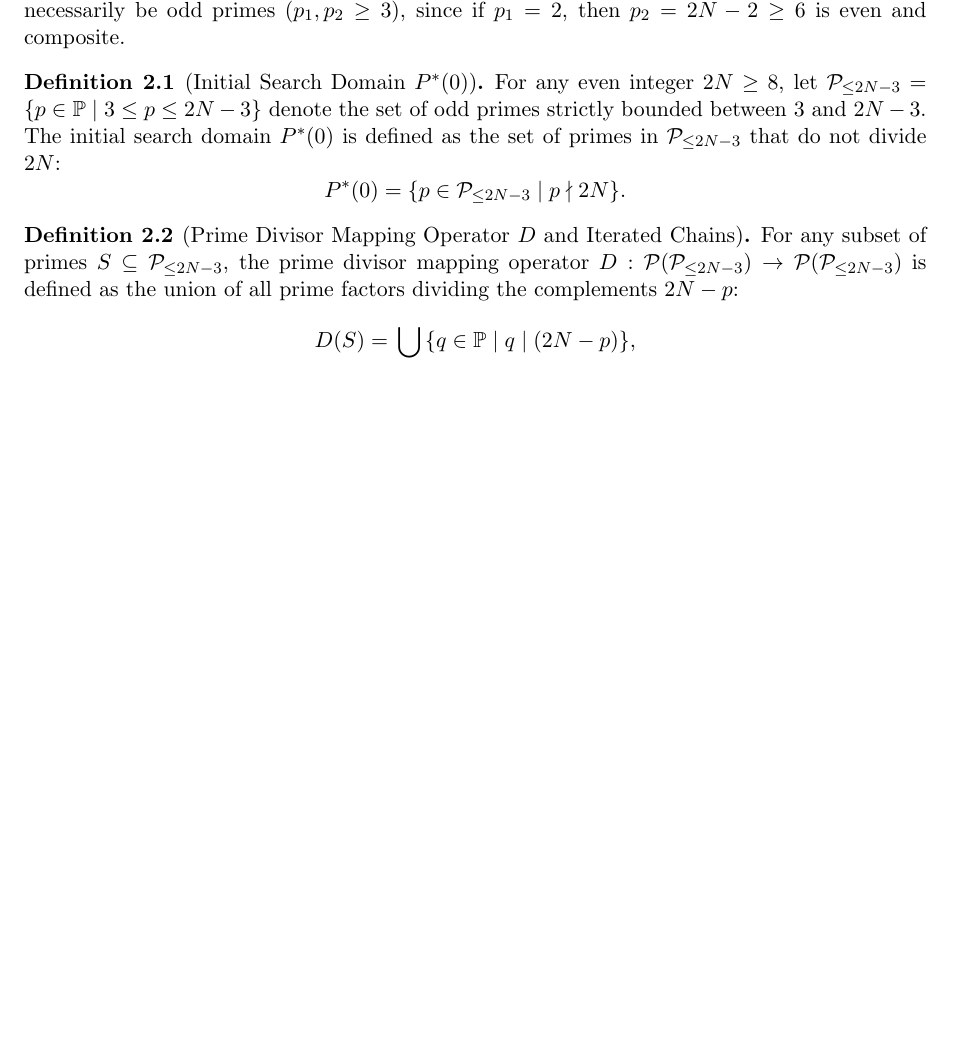
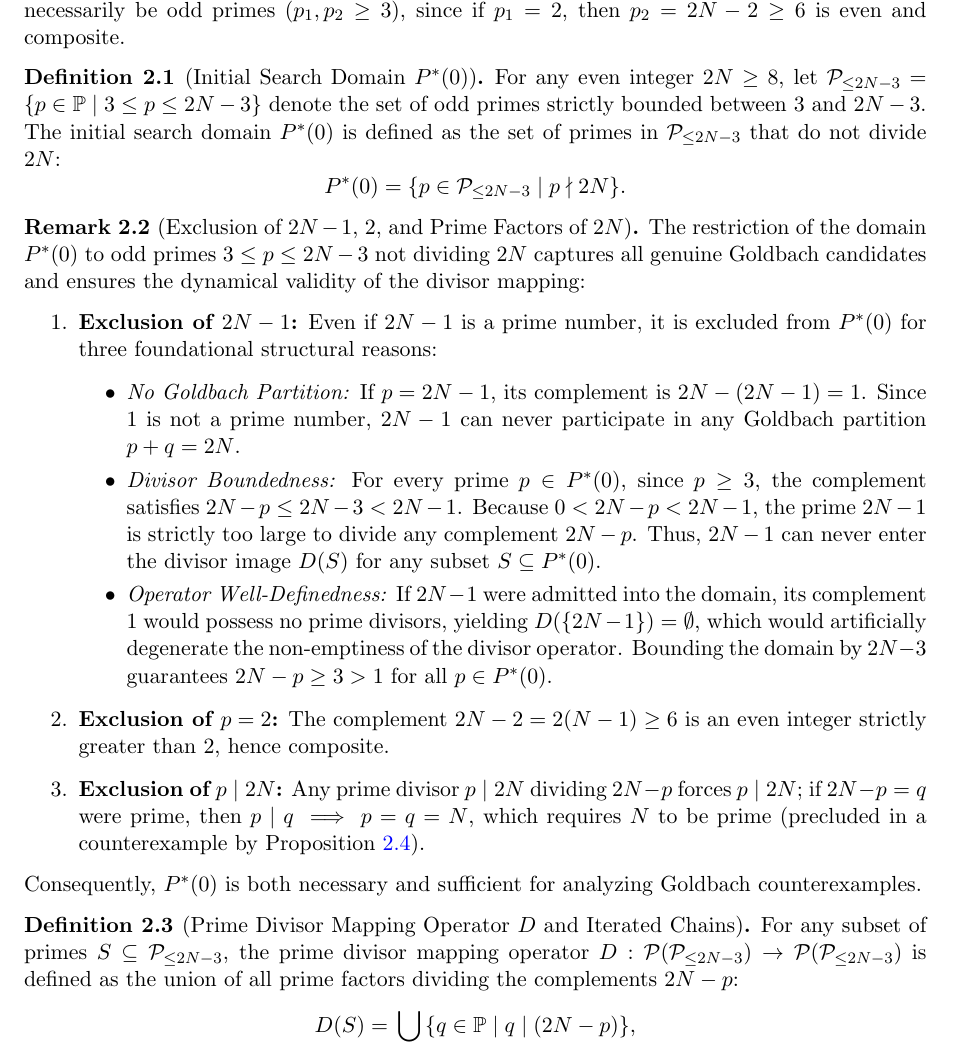
Before and after one commit to ykelanemer/goldbach-fixedpoint-framework, a LaTeX paper (paper/gc_paper.tex): part of page 3 of 31, cut so that both start at the same text, the shorter picture padded with empty space. Compiled offline with pdfLaTeX.

Commit message:
docs: add Remark 2.2 to clarify the domain exclusion criteria for the Goldbach prime divisor mapping operator

```diff
--- a/paper/gc_paper.tex
+++ b/paper/gc_paper.tex
@@ -75,6 +75,22 @@ For any even integer $2N \ge 8$, let $\mathcal{P}_{\le 2N-3} = \{ p \in \mathbb{
 P^*(0) = \{ p \in \mathcal{P}_{\le 2N-3} \mid p \nmid 2N \}.
 \]
 \end{definition}
+
+\begin{remark}[Exclusion of $2N-1$, $2$, and Prime Factors of $2N$]
+\label{rem:exclusion_2N_minus_1}
+The restriction of the domain $P^*(0)$ to odd primes $3 \le p \le 2N - 3$ not dividing $2N$ captures all genuine Goldbach candidates and ensures the dynamical validity of the divisor mapping:
+\begin{enumerate}
+    \item \textbf{Exclusion of $2N - 1$:} Even if $2N - 1$ is a prime number, it is excluded from $P^*(0)$ for three foundational structural reasons:
+    \begin{itemize}
+        \item \emph{No Goldbach Partition:} If $p = 2N - 1$, its complement is $2N - (2N - 1) = 1$. Since $1$ is not a prime number, $2N - 1$ can never participate in any Goldbach partition $p + q = 2N$.
+        \item \emph{Divisor Boundedness:} For every prime $p \in P^*(0)$, since $p \ge 3$, the complement satisfies $2N - p \le 2N - 3 < 2N - 1$. Because $0 < 2N - p < 2N - 1$, the prime $2N - 1$ is strictly too large to divide any complement $2N - p$. Thus, $2N - 1$ can never enter the divisor image $D(S)$ for any subset $S \subseteq P^*(0)$.
+        \item \emph{Operator Well-Definedness:} If $2N - 1$ were admitted into the domain, its complement $1$ would possess no prime divisors, yielding $D(\{2N - 1\}) = \emptyset$, which would artificially degenerate the non-emptiness of the divisor operator. Bounding the domain by $2N - 3$ guarantees $2N - p \ge 3 > 1$ for all $p \in P^*(0)$.
+    \end{itemize}
+    \item \textbf{Exclusion of $p = 2$:} The complement $2N - 2 = 2(N - 1) \ge 6$ is an even integer strictly greater than $2$, hence composite.
+    \item \textbf{Exclusion of $p \mid 2N$:} Any prime divisor $p \mid 2N$ dividing $2N - p$ forces $p \mid 2N$; if $2N - p = q$ were prime, then $p \mid q \implies p = q = N$, which requires $N$ to be prime (precluded in a counterexample by Proposition~\ref{prop:half_sum}).
+\end{enumerate}
+Consequently, $P^*(0)$ is both necessary and sufficient for analyzing Goldbach counterexamples.
+\end{remark}
 
 \begin{definition}[Prime Divisor Mapping Operator $D$ and Iterated Chains]
 \label{def:divisor_mapping}
```
Also changed, not shown: paper/gc_paper.md (+12 -0 lines), paper/gc_paper.pdf.
